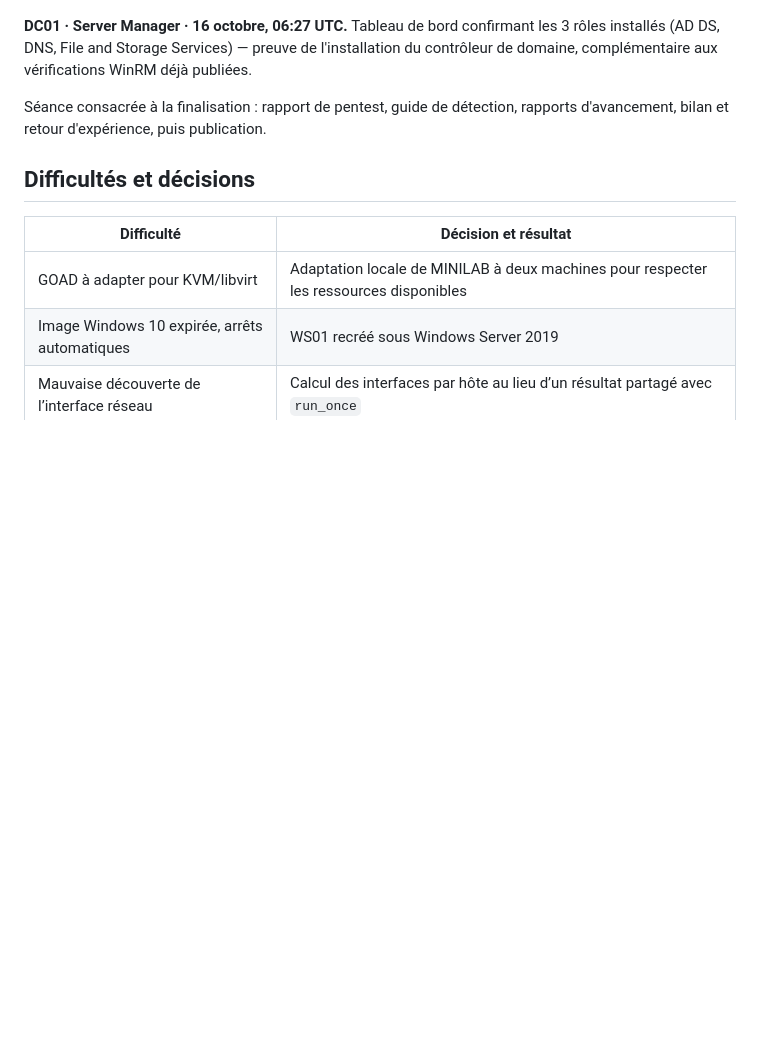
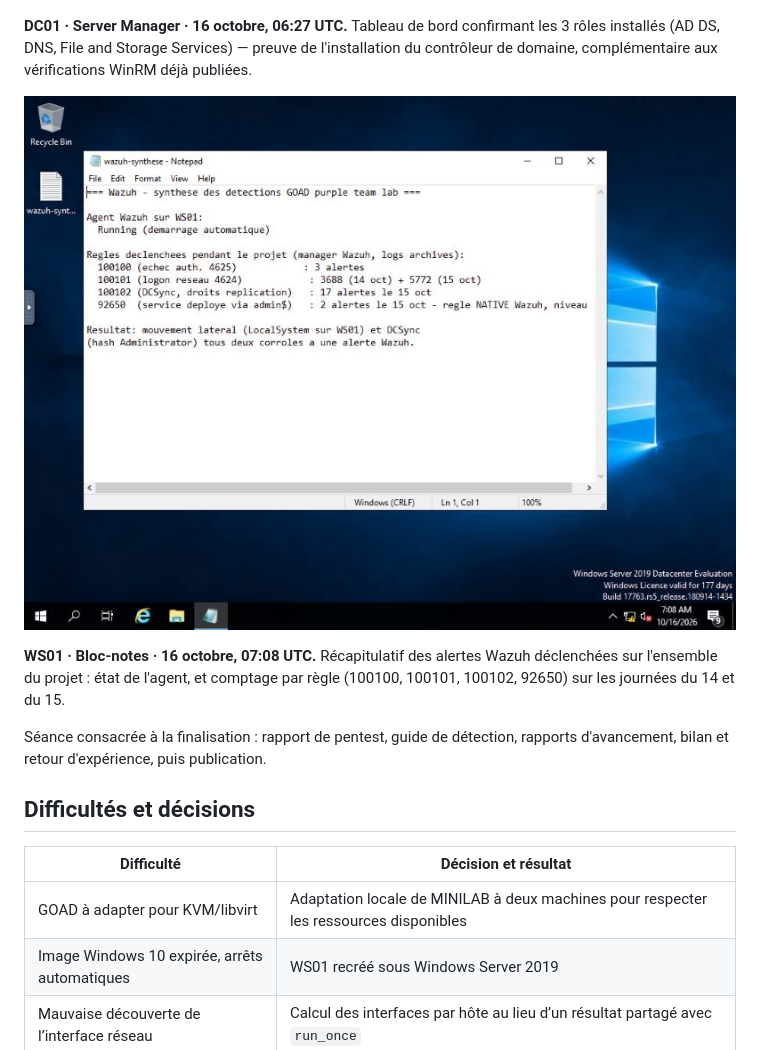
Before and after one commit to xbkh/goad-purple-team-lab, a Markdown page: README.md, the part around the change. GitHub-like rendering; pictures changed too: screenshots/2026-10-16/02-ws01-wazuh-synthese.jpg (added); blank space fills up the shorter version.

Commit message:
docs: 2e capture du vendredi - synthese Wazuh sur WS01

```diff
--- a/README.md
+++ b/README.md
@@ -299,6 +299,12 @@ les 3 rôles installés (AD DS, DNS, File and Storage Services) — preuve de
 l'installation du contrôleur de domaine, complémentaire aux vérifications
 WinRM déjà publiées.
 
+![Synthèse des détections Wazuh affichée dans le Bloc-notes sur WS01](./screenshots/2026-10-16/02-ws01-wazuh-synthese.jpg)
+
+**WS01 · Bloc-notes · 16 octobre, 07:08 UTC.** Récapitulatif des alertes
+Wazuh déclenchées sur l'ensemble du projet : état de l'agent, et comptage par
+règle (100100, 100101, 100102, 92650) sur les journées du 14 et du 15.
+
 Séance consacrée à la finalisation : rapport de pentest, guide de détection,
 rapports d'avancement, bilan et retour d'expérience, puis publication.
 
```
Also changed, not shown: 1 other file.
